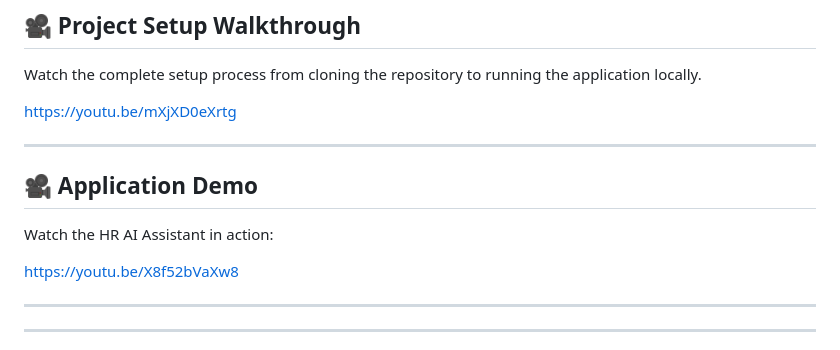
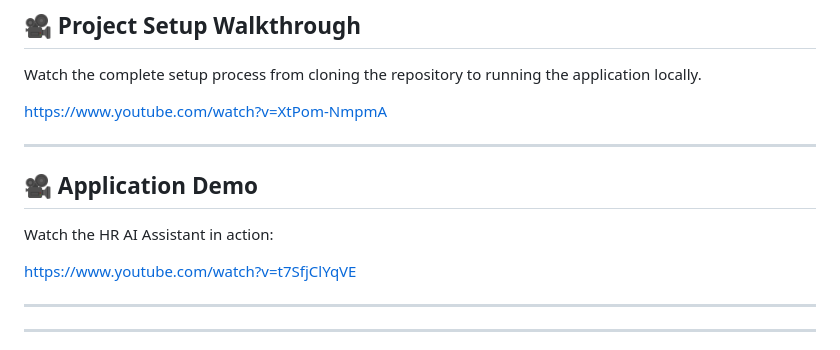
Before and after one commit to shaikk0308/agentic-hr-assistant, a Markdown page: README.md, the part around the change. Rendered like a GitHub page.

```diff
--- a/README.md
+++ b/README.md
@@ -19,7 +19,7 @@ The application includes a modern web UI built with FastAPI and supports convers
 
 Watch the complete setup process from cloning the repository to running the application locally.
 
-https://youtu.be/mXjXD0eXrtg
+https://www.youtube.com/watch?v=XtPom-NmpmA
 
 ---
 
@@ -27,7 +27,7 @@ https://youtu.be/mXjXD0eXrtg
 
 Watch the HR AI Assistant in action:
 
-https://youtu.be/X8f52bVaXw8
+https://www.youtube.com/watch?v=t7SfjClYqVE
 
 ---
 
```
